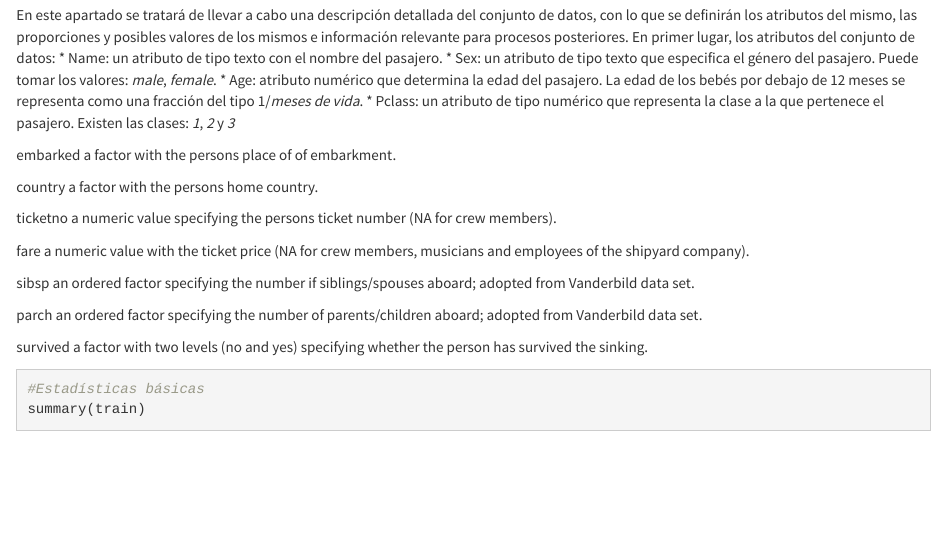
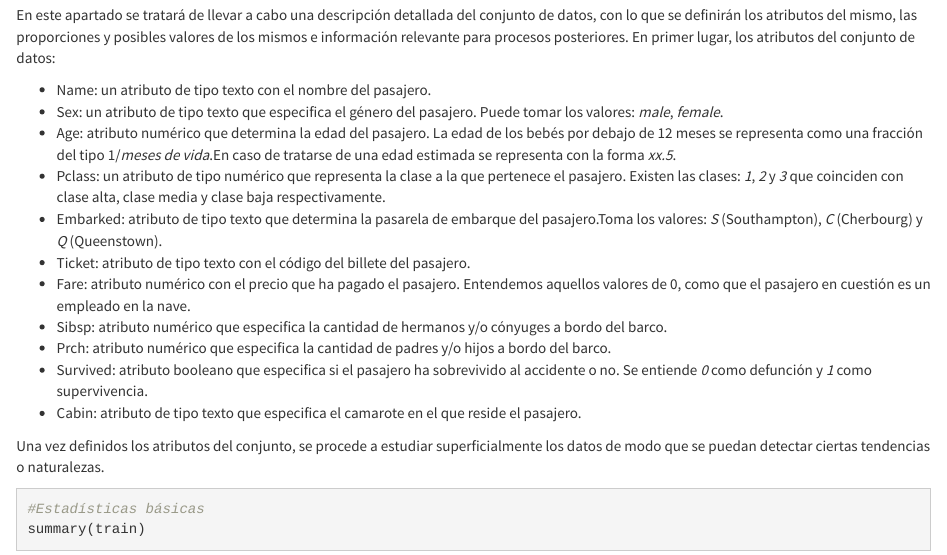
Before and after one commit to hiker1212/titanic-analysis, an R Markdown document (titanic_r.Rmd): the page in a window 1100 px wide, from 3970 px down. Rendered offline with R 4.5, knitr and Pandoc, with nearby package versions.

Commit message:
Completando definición de atributos

````diff
--- a/titanic_r.Rmd
+++ b/titanic_r.Rmd
@@ -141,31 +141,20 @@ unique(train$Embarked)
 ```
 
 En este apartado se tratará de llevar a cabo una descripción detallada del conjunto de datos, con lo que se definirán los atributos del mismo, las proporciones y posibles valores de los mismos e información relevante para procesos posteriores. En primer lugar, los atributos del conjunto de datos:
+
 * Name: un atributo de tipo texto con el nombre del pasajero.
 * Sex: un atributo de tipo texto que especifica el género del pasajero. Puede tomar los valores: _male_, _female_.
-* Age: atributo numérico que determina la edad del pasajero. La edad de los bebés por debajo de 12 meses se representa como una fracción del tipo 1/_meses de vida_.
-* Pclass: un atributo de tipo numérico que representa la clase a la que pertenece el pasajero. Existen las clases: _1_, _2_ y _3_
+* Age: atributo numérico que determina la edad del pasajero. La edad de los bebés por debajo de 12 meses se representa como una fracción del tipo 1/_meses de vida_.En caso de tratarse de una edad estimada se representa con la forma _xx.5_.
+* Pclass: un atributo de tipo numérico que representa la clase a la que pertenece el pasajero. Existen las clases: _1_, _2_ y _3_ que coinciden con clase alta, clase media y clase baja respectivamente.
+* Embarked: atributo de tipo texto que determina la pasarela de embarque del pasajero.Toma los valores: _S_ (Southampton), _C_ (Cherbourg) y _Q_ (Queenstown).
+* Ticket: atributo de tipo texto con el código del billete del pasajero.
+* Fare: atributo numérico con el precio que ha pagado el pasajero. Entendemos aquellos valores de 0, como que el pasajero en cuestión es un empleado en la nave.
+* Sibsp: atributo numérico que especifica la cantidad de hermanos y/o cónyuges a bordo del barco.
+* Prch:  atributo numérico que especifica la cantidad de padres y/o hijos a bordo del barco.
+* Survived: atributo booleano que especifica si el pasajero ha sobrevivido al accidente o no. Se entiende _0_ como defunción y _1_ como supervivencia.
+* Cabin: atributo de tipo texto que especifica el camarote en el que reside el pasajero.
 
-embarked
-    a factor with the persons place of of embarkment.
-
-country
-    a factor with the persons home country.
-
-ticketno
-    a numeric value specifying the persons ticket number (NA for crew members).
-
-fare
-    a numeric value with the ticket price (NA for crew members, musicians and employees of the shipyard company).
-
-sibsp
-    an ordered factor specifying the number if siblings/spouses aboard; adopted from Vanderbild data set.
-
-parch
-    an ordered factor specifying the number of parents/children aboard; adopted from Vanderbild data set.
-
-survived
-    a factor with two levels (no and yes) specifying whether the person has survived the sinking.
+Una vez definidos los atributos del conjunto, se procede a estudiar superficialmente los datos de modo que se puedan detectar ciertas tendencias o naturalezas.
 
 ```{r echo=TRUE, message=FALSE, warning=FALSE}
 #Estadísticas básicas
````
Also changed, not shown: titanic_r.Rmd (2 more changed lines).
